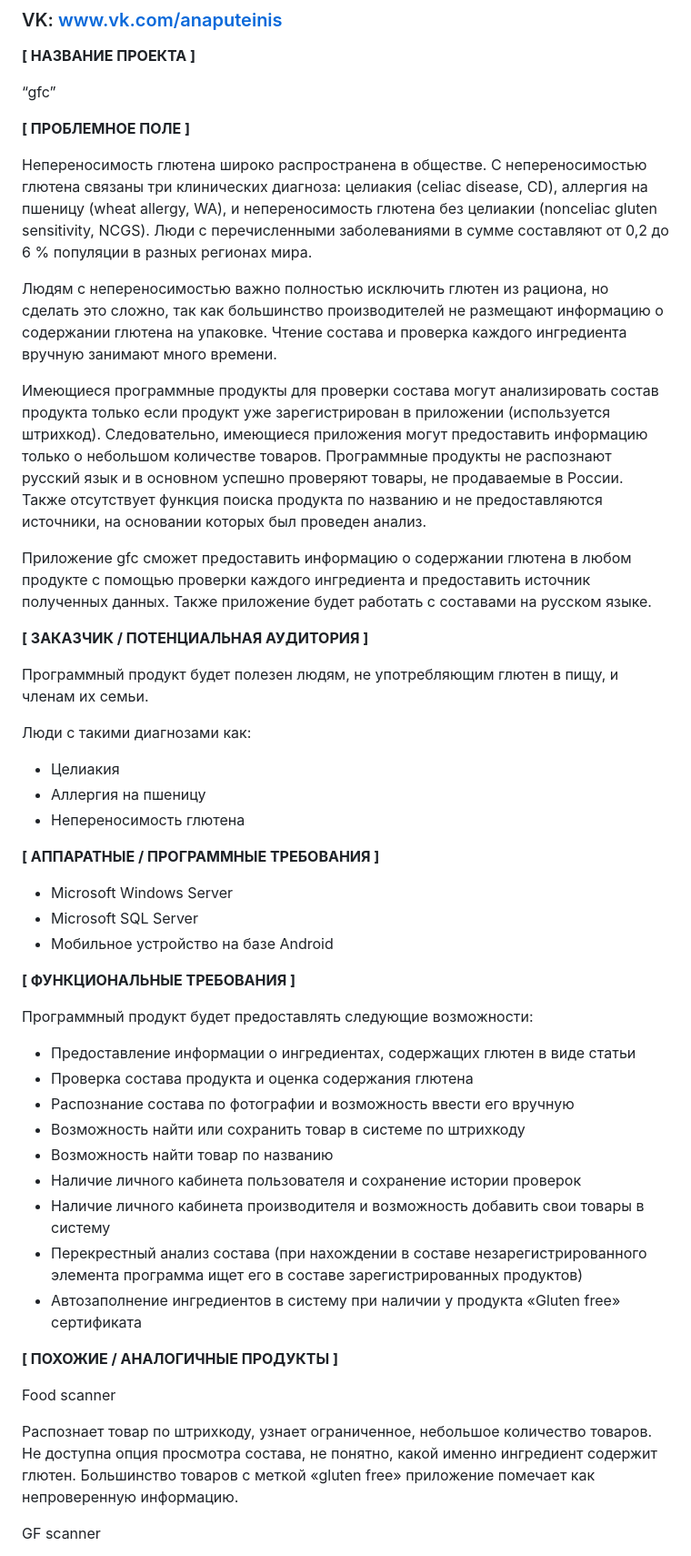
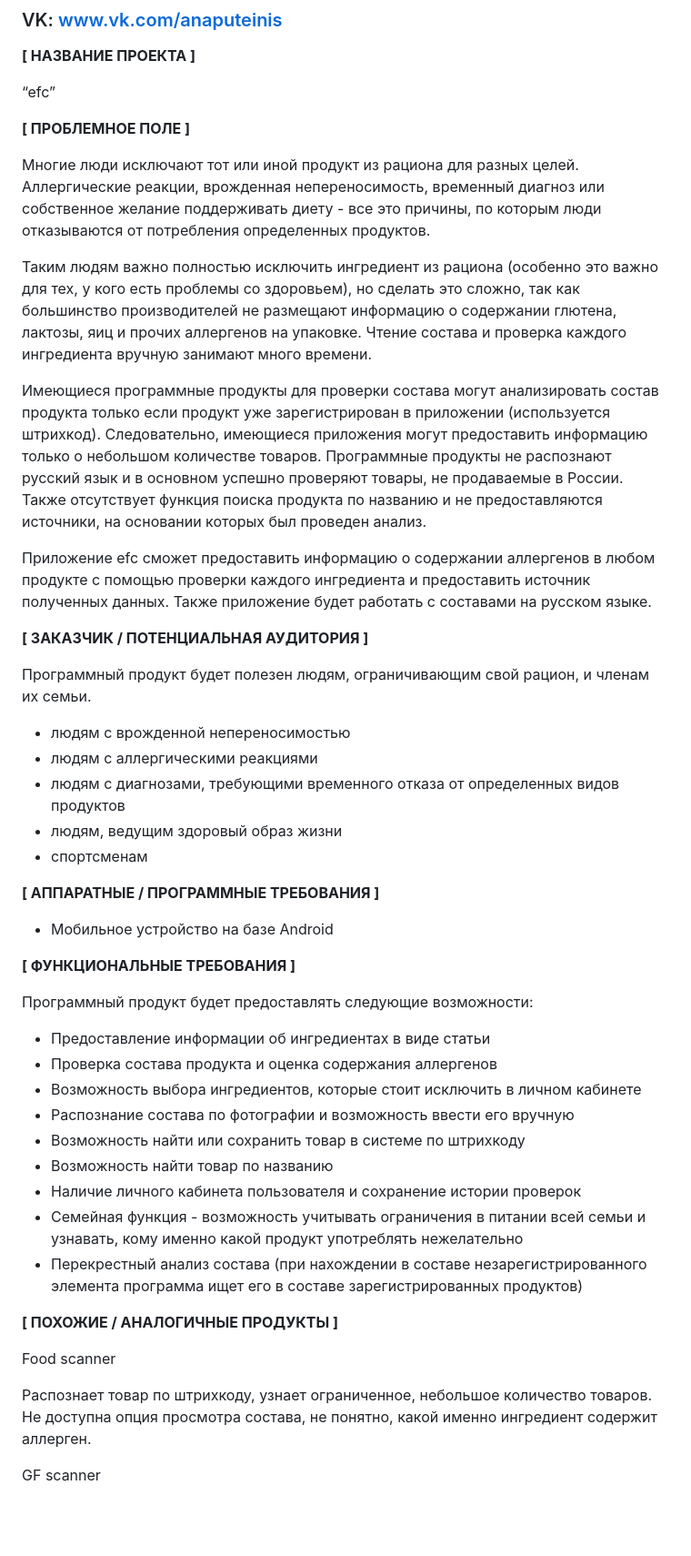
Before and after one commit to anaputeinis/efc, a Markdown page: заявка.md, the part around the change. Shown: that part at 91% size. Drawn GitHub-style; blank space fills up the shorter version.

```diff
--- a/заявка.md
+++ b/заявка.md
@@ -5,55 +5,54 @@
 
 **[ НАЗВАНИЕ ПРОЕКТА ]**
 
-“gfc”
+“efc”
 
 **[ ПРОБЛЕМНОЕ ПОЛЕ ]**
 
-Непереносимость глютена широко распространена в обществе. С непереносимостью глютена связаны три клинических диагноза: целиакия (celiac disease, CD), аллергия на пшеницу (wheat allergy, WA), и непереносимость глютена без целиакии (nonceliac gluten sensitivity, NCGS). Люди с перечисленными заболеваниями в сумме составляют от 0,2 до 6 % популяции в разных регионах мира.
+Многие люди исключают тот или иной продукт из рациона для разных целей.
+Аллергические реакции, врожденная непереносимость, временный диагноз или собственное желание поддерживать диету - все это причины, по которым люди отказываются от потребления определенных продуктов.
 
-Людям с непереносимостью важно полностью исключить глютен из рациона, но сделать это сложно, так как большинство производителей не размещают информацию о содержании глютена на упаковке. Чтение состава и проверка каждого ингредиента вручную занимают много времени.
+Таким людям важно полностью исключить ингредиент из рациона (особенно это важно для тех, у кого есть проблемы со здоровьем), но сделать это сложно, так как большинство производителей не размещают информацию о содержании глютена, лактозы, яиц и прочих аллергенов на упаковке. Чтение состава и проверка каждого ингредиента вручную занимают много времени.
 
 Имеющиеся программные продукты для проверки состава могут анализировать состав продукта только если продукт уже зарегистрирован в приложении (используется штрихкод). Следовательно, имеющиеся приложения могут предоставить информацию только о небольшом количестве товаров. Программные продукты не распознают русский язык и в основном успешно проверяют товары, не продаваемые в России. Также отсутствует функция поиска продукта по названию и не предоставляются источники, на основании которых был проведен анализ.
 
-Приложение gfc сможет предоставить информацию о содержании глютена в любом продукте с помощью проверки каждого ингредиента и предоставить источник полученных данных. Также приложение будет работать с составами на русском языке.
+Приложение efc сможет предоставить информацию о содержании аллергенов в любом продукте с помощью проверки каждого ингредиента и предоставить источник полученных данных. Также приложение будет работать с составами на русском языке.
 
 **[ ЗАКАЗЧИК / ПОТЕНЦИАЛЬНАЯ АУДИТОРИЯ ]**
 
-Программный продукт будет полезен людям, не употребляющим глютен в пищу, и членам их семьи.
+Программный продукт будет полезен людям, ограничивающим свой рацион, и членам их семьи.
 
-Люди с такими диагнозами как:
-*	Целиакия
-*	Аллергия на пшеницу
-*	Непереносимость глютена
-
+ * людям с врожденной непереносимостью
+ * людям с аллергическими реакциями
+ * людям с диагнозами, требующими временного отказа от определенных видов продуктов
+ * людям, ведущим здоровый образ жизни
+ * спортсменам
 
 
 **[ АППАРАТНЫЕ / ПРОГРАММНЫЕ ТРЕБОВАНИЯ ]**
 
-* Microsoft Windows Server
-* Microsoft SQL Server
 * Мобильное устройство на базе Android
 
 **[ ФУНКЦИОНАЛЬНЫЕ ТРЕБОВАНИЯ ]**
 
 Программный продукт будет предоставлять следующие возможности:
 
-*	Предоставление информации о ингредиентах, содержащих глютен в виде статьи
-*	Проверка состава продукта и оценка содержания глютена
+*	Предоставление информации об ингредиентах в виде статьи
+*	Проверка состава продукта и оценка содержания аллергенов
+*	Возможность выбора ингредиентов, которые стоит исключить в личном кабинете
 *	Распознание состава по фотографии и возможность ввести его вручную
 *	Возможность найти или сохранить товар в системе по штрихкоду
 *	Возможность найти товар по названию
 *	Наличие личного кабинета пользователя и сохранение истории проверок
-*	Наличие личного кабинета производителя и возможность добавить свои товары в систему
+*	Семейная функция - возможность учитывать ограничения в питании всей семьи и узнавать, кому именно какой продукт употреблять нежелательно
 *	Перекрестный анализ состава (при нахождении в составе незарегистрированного элемента программа ищет его в составе зарегистрированных продуктов)
-*	Автозаполнение ингредиентов в систему при наличии у продукта «Gluten free» сертификата
 
 
 **[ ПОХОЖИЕ / АНАЛОГИЧНЫЕ ПРОДУКТЫ ]**
 
 Food scanner
 
-Распознает товар по штрихкоду, узнает ограниченное, небольшое количество товаров. Не доступна опция просмотра состава, не понятно, какой именно ингредиент содержит глютен. Большинство товаров с меткой «gluten free» приложение помечает как непроверенную информацию.
+Распознает товар по штрихкоду, узнает ограниченное, небольшое количество товаров. Не доступна опция просмотра состава, не понятно, какой именно ингредиент содержит аллерген.
 
 GF scanner
 
```
